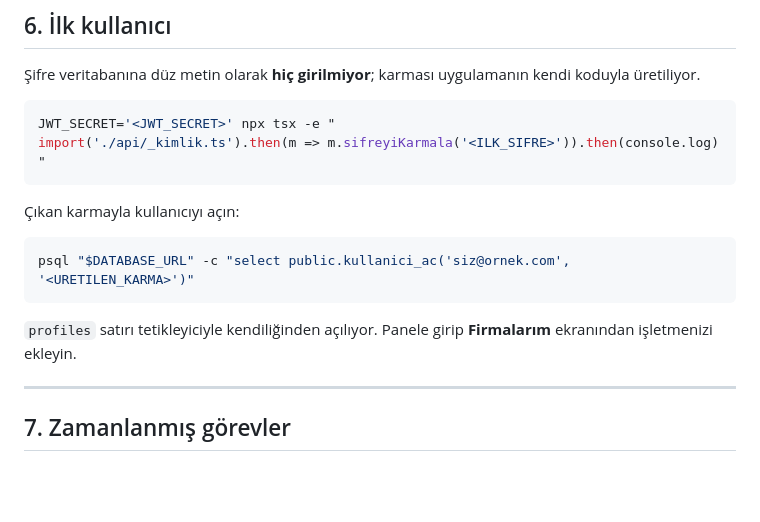
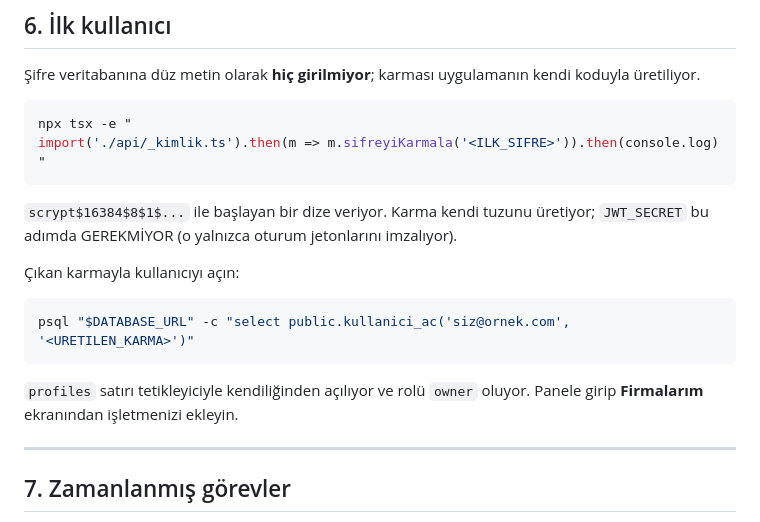
Before and after one commit to Suleymanozkan1/sb1-suz88k6567, a Markdown page: docs/VERCEL.md, the part around the change. Rendered like a GitHub page; blank space fills up the shorter version.

Commit message:
İlk kullanıcı adımından gereksiz JWT_SECRET'ı kaldır
Her iki kurulum belgesi de karma üretme komutuna `JWT_SECRET` öneki
koyuyordu. `sifreyiKarmala` o değeri hiç okumuyor: scrypt kendi tuzunu
üretiyor, JWT_SECRET yalnızca oturum jetonlarını imzalıyor. Önek,
henüz sırlarını üretmemiş birinin bu adımda takılmasına yol açıyordu.

Beklenen çıktının biçimi ve profil satırının `owner` rolüyle açıldığı
da yazıldı; ikisi de gerçek bir Neon veritabanında doğrulandı.

Co-Authored-By: Claude Opus 5 <noreply@anthropic.com>
Claude-Session: https://claude.ai/code/session_01PNib44spQ2ndHwz2pHWQwq

````diff
--- a/docs/VERCEL.md
+++ b/docs/VERCEL.md
@@ -244,10 +244,14 @@ dönüyorsa `vercel.json` dağıtılmamış demektir.
 uygulamanın kendi koduyla üretiliyor.
 
 ```bash
-JWT_SECRET='<JWT_SECRET>' npx tsx -e "
+npx tsx -e "
 import('./api/_kimlik.ts').then(m => m.sifreyiKarmala('<ILK_SIFRE>')).then(console.log)
 "
 ```
+
+`scrypt$16384$8$1$...` ile başlayan bir dize veriyor. Karma kendi
+tuzunu üretiyor; `JWT_SECRET` bu adımda GEREKMİYOR (o yalnızca oturum
+jetonlarını imzalıyor).
 
 Çıkan karmayla kullanıcıyı açın:
 
@@ -255,8 +259,8 @@ import('./api/_kimlik.ts').then(m => m.sifreyiKarmala('<ILK_SIFRE>')).then(conso
 psql "$DATABASE_URL" -c "select public.kullanici_ac('siz@ornek.com', '<URETILEN_KARMA>')"
 ```
 
-`profiles` satırı tetikleyiciyle kendiliğinden açılıyor. Panele girip
-**Firmalarım** ekranından işletmenizi ekleyin.
+`profiles` satırı tetikleyiciyle kendiliğinden açılıyor ve rolü `owner`
+oluyor. Panele girip **Firmalarım** ekranından işletmenizi ekleyin.
 
 ---
 
````
Also changed, not shown: docs/KURULUM.md (+3 -1 lines).
